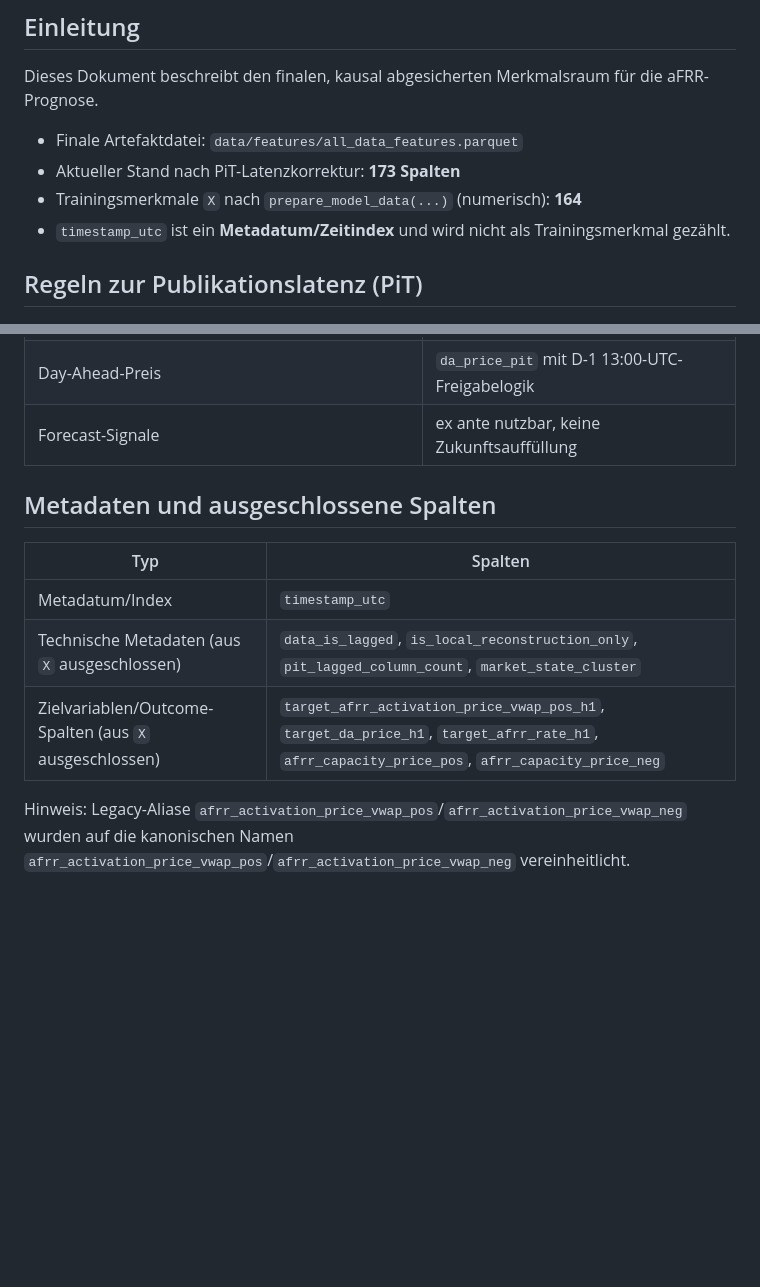
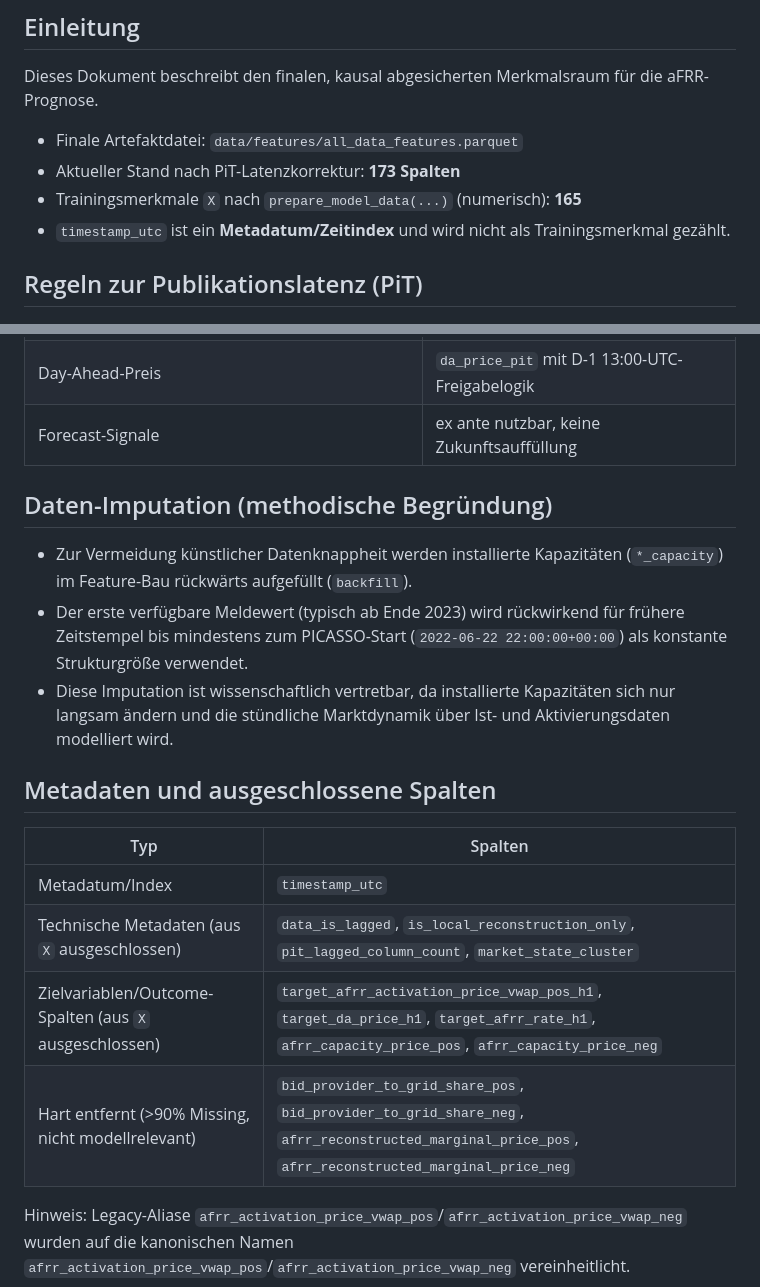
Before and after one commit to lgiesen/energy_trading, a Markdown page: docs/features_documentation.md, 2 parts joined by grey strips. Rendered like a GitHub page; blank space fills up the shorter version.

```diff
--- a/docs/features_documentation.md
+++ b/docs/features_documentation.md
@@ -6,7 +6,7 @@ Dieses Dokument beschreibt den finalen, kausal abgesicherten Merkmalsraum für d
 
 - Finale Artefaktdatei: `data/features/all_data_features.parquet`
 - Aktueller Stand nach PiT-Latenzkorrektur: **173 Spalten**
-- Trainingsmerkmale `X` nach `prepare_model_data(...)` (numerisch): **164**
+- Trainingsmerkmale `X` nach `prepare_model_data(...)` (numerisch): **165**
 - `timestamp_utc` ist ein **Metadatum/Zeitindex** und wird nicht als Trainingsmerkmal gezählt.
 
 ## Regeln zur Publikationslatenz (PiT)
@@ -19,6 +19,17 @@ Dieses Dokument beschreibt den finalen, kausal abgesicherten Merkmalsraum für d
 | Day-Ahead-Preis                                                       | `da_price_pit` mit D-1 13:00-UTC-Freigabelogik                  |
 | Forecast-Signale                                                      | ex ante nutzbar, keine Zukunftsauffüllung                       |
 
+## Daten-Imputation (methodische Begründung)
+
+- Zur Vermeidung künstlicher Datenknappheit werden installierte Kapazitäten
+  (`*_capacity`) im Feature-Bau rückwärts aufgefüllt (`backfill`).
+- Der erste verfügbare Meldewert (typisch ab Ende 2023) wird rückwirkend für
+  frühere Zeitstempel bis mindestens zum PICASSO-Start
+  (`2022-06-22 22:00:00+00:00`) als konstante Strukturgröße verwendet.
+- Diese Imputation ist wissenschaftlich vertretbar, da installierte Kapazitäten
+  sich nur langsam ändern und die stündliche Marktdynamik über Ist- und
+  Aktivierungsdaten modelliert wird.
+
 ## Metadaten und ausgeschlossene Spalten
 
 | Typ                                                    | Spalten                                                                                                                                       |
@@ -26,6 +37,7 @@ Dieses Dokument beschreibt den finalen, kausal abgesicherten Merkmalsraum für d
 | Metadatum/Index                                        | `timestamp_utc`                                                                                                                               |
 | Technische Metadaten (aus `X` ausgeschlossen)          | `data_is_lagged`, `is_local_reconstruction_only`, `pit_lagged_column_count`, `market_state_cluster`                                           |
 | Zielvariablen/Outcome-Spalten (aus `X` ausgeschlossen) | `target_afrr_activation_price_vwap_pos_h1`, `target_da_price_h1`, `target_afrr_rate_h1`, `afrr_capacity_price_pos`, `afrr_capacity_price_neg` |
+| Hart entfernt (>90% Missing, nicht modellrelevant)     | `bid_provider_to_grid_share_pos`, `bid_provider_to_grid_share_neg`, `afrr_reconstructed_marginal_price_pos`, `afrr_reconstructed_marginal_price_neg` |
 
 Hinweis: Legacy-Aliase `afrr_activation_price_vwap_pos`/`afrr_activation_price_vwap_neg` wurden auf die kanonischen Namen
 `afrr_activation_price_vwap_pos`/`afrr_activation_price_vwap_neg` vereinheitlicht.
```
Also changed, not shown: docs/pipeline_runbook.md (+15 -0 lines).
